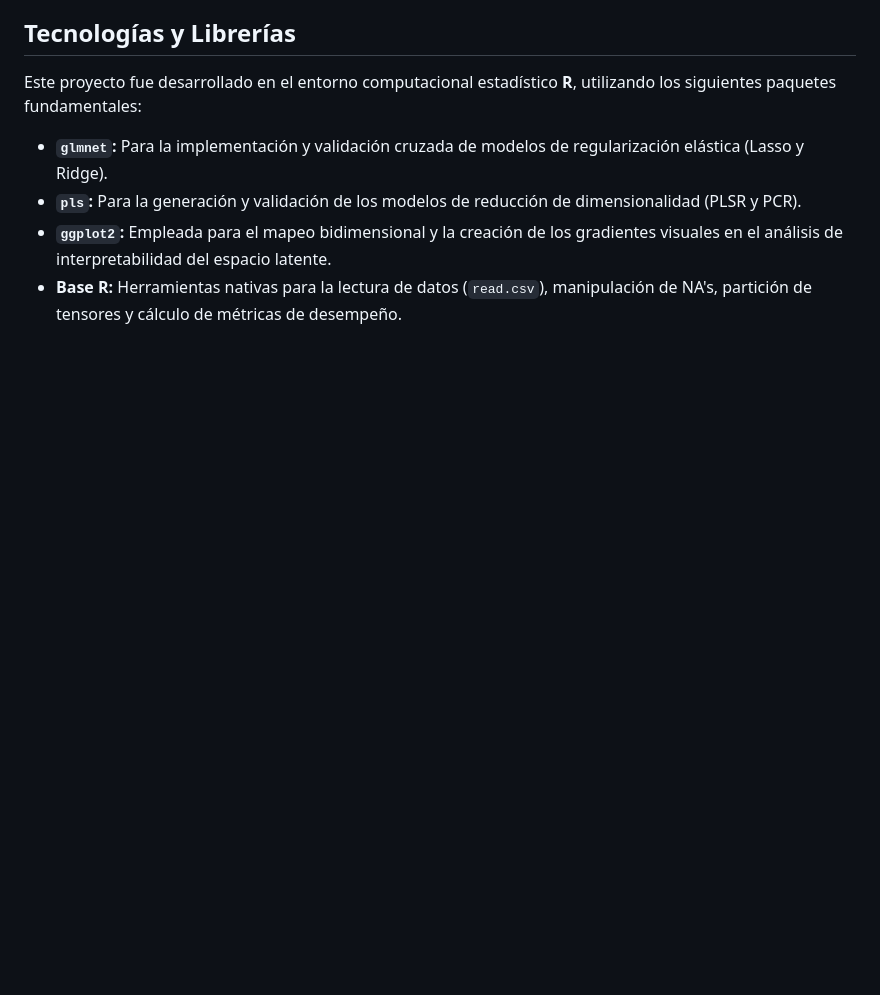
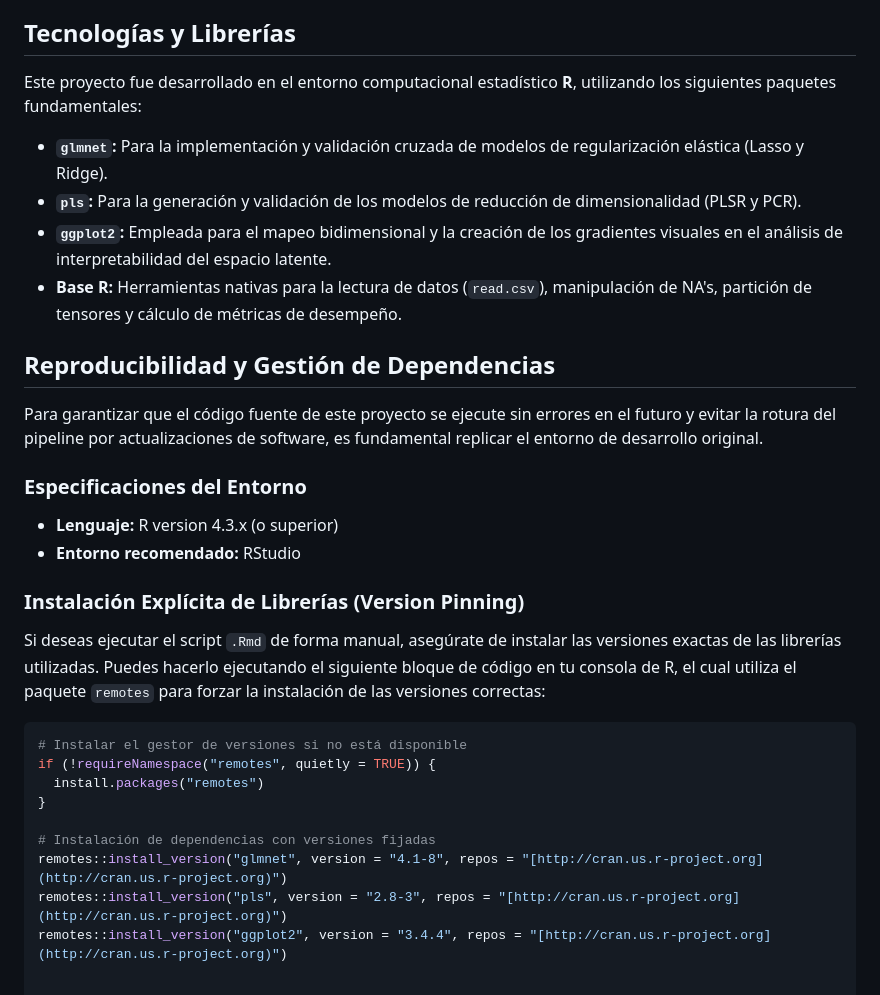
Before and after one commit to Santimartiinez/Optimizacion_biofarma, a Markdown page: README.md, the part around the change. Drawn GitHub-style; blank space fills up the shorter version.

````diff
--- a/README.md
+++ b/README.md
@@ -51,3 +51,24 @@ Este proyecto fue desarrollado en el entorno computacional estadístico **R**, u
 * **`pls`:** Para la generación y validación de los modelos de reducción de dimensionalidad (PLSR y PCR).
 * **`ggplot2`:** Empleada para el mapeo bidimensional y la creación de los gradientes visuales en el análisis de interpretabilidad del espacio latente.
 * **Base R:** Herramientas nativas para la lectura de datos (`read.csv`), manipulación de NA's, partición de tensores y cálculo de métricas de desempeño.
+
+## Reproducibilidad y Gestión de Dependencias
+Para garantizar que el código fuente de este proyecto se ejecute sin errores en el futuro y evitar la rotura del pipeline por actualizaciones de software, es fundamental replicar el entorno de desarrollo original.
+
+### Especificaciones del Entorno
+* **Lenguaje:** R version 4.3.x (o superior)
+* **Entorno recomendado:** RStudio
+
+### Instalación Explícita de Librerías (Version Pinning)
+Si deseas ejecutar el script `.Rmd` de forma manual, asegúrate de instalar las versiones exactas de las librerías utilizadas. Puedes hacerlo ejecutando el siguiente bloque de código en tu consola de R, el cual utiliza el paquete `remotes` para forzar la instalación de las versiones correctas:
+
+```R
+# Instalar el gestor de versiones si no está disponible
+if (!requireNamespace("remotes", quietly = TRUE)) {
+  install.packages("remotes")
+}
+
+# Instalación de dependencias con versiones fijadas
+remotes::install_version("glmnet", version = "4.1-8", repos = "[http://cran.us.r-project.org](http://cran.us.r-project.org)")
+remotes::install_version("pls", version = "2.8-3", repos = "[http://cran.us.r-project.org](http://cran.us.r-project.org)")
+remotes::install_version("ggplot2", version = "3.4.4", repos = "[http://cran.us.r-project.org](http://cran.us.r-project.org)")
````
